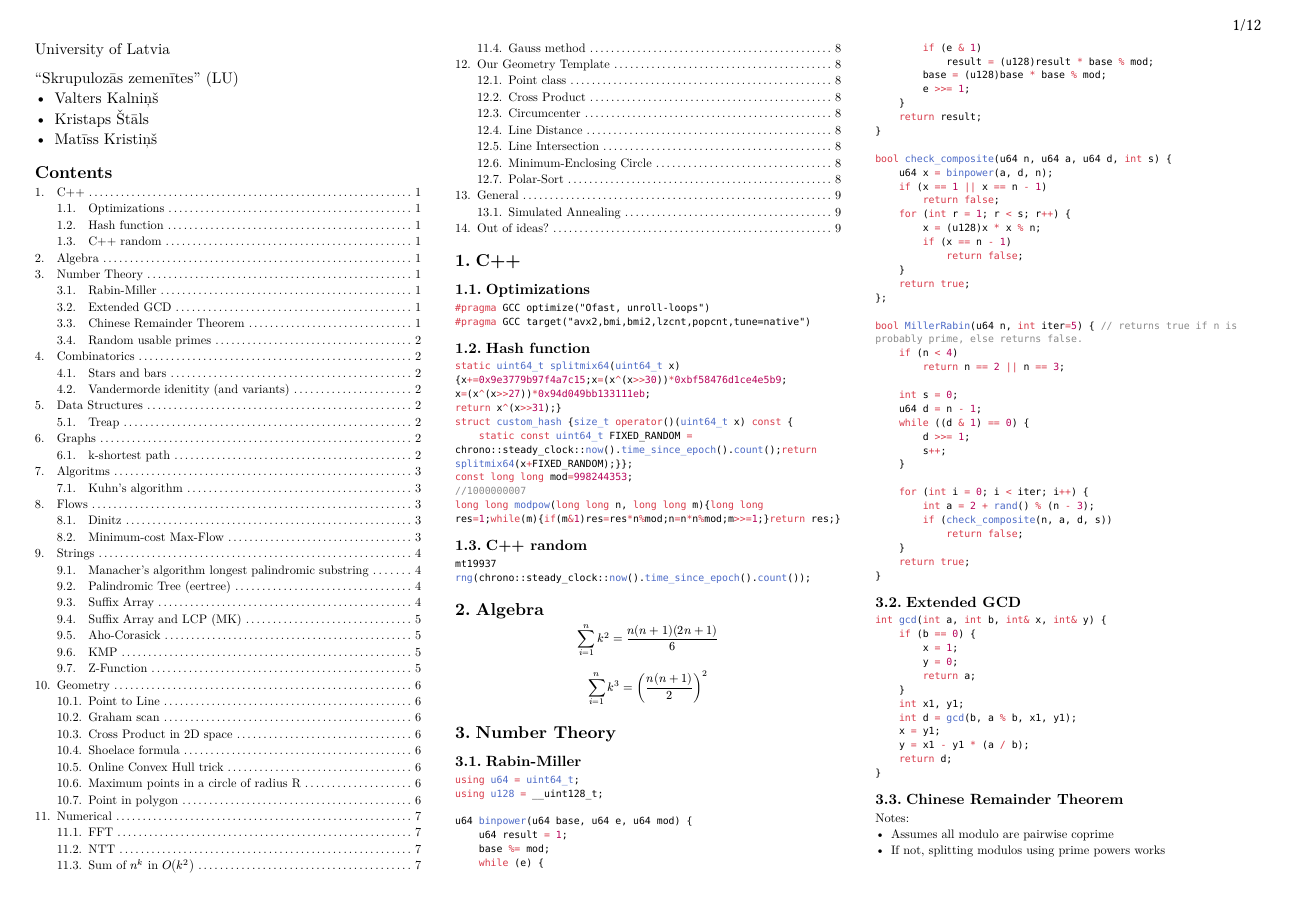
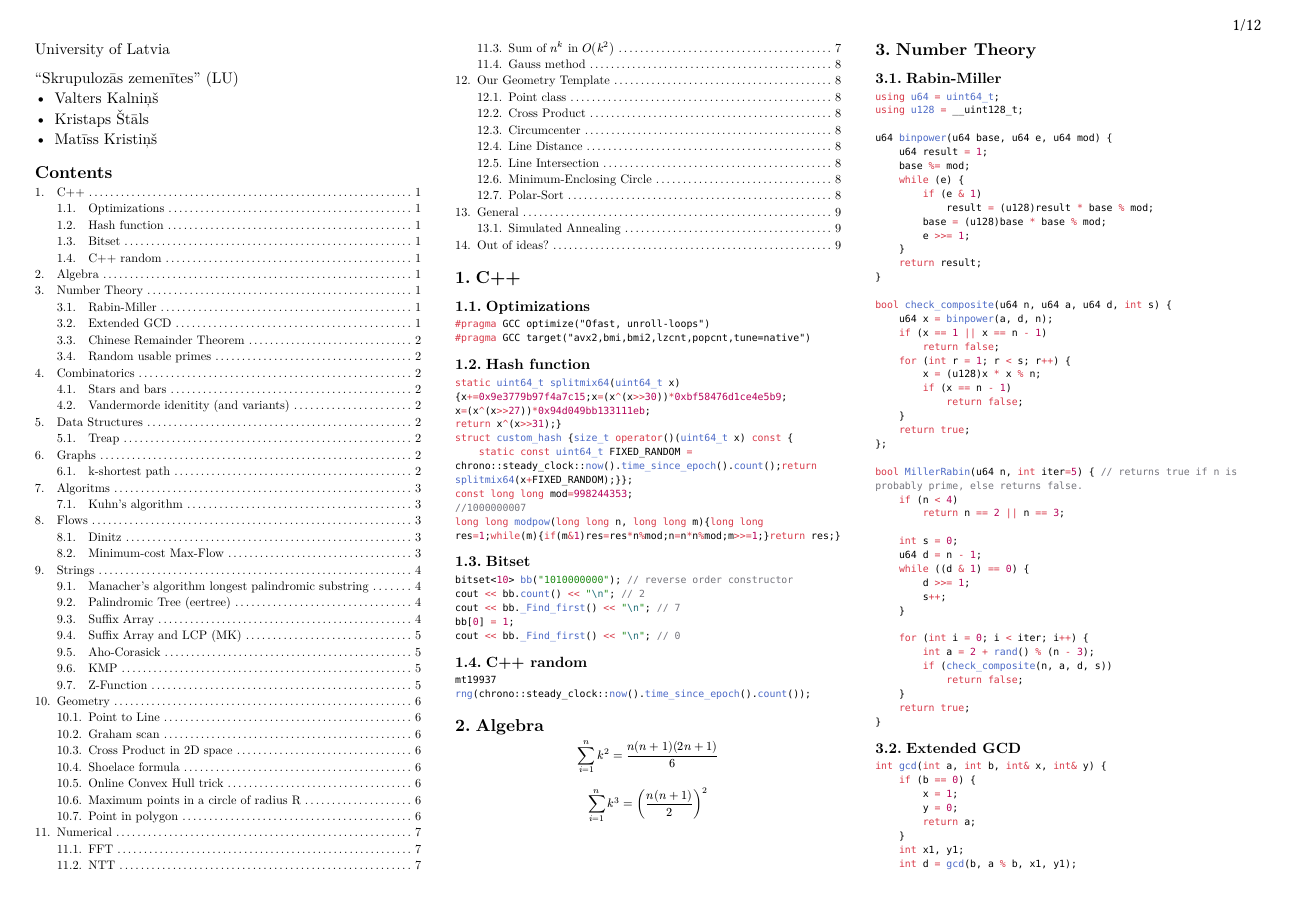
Before and after one commit to mkristins/icpc-pipari, a Typst document (notebook.typ): page 1 of 12. The pictures show the PDF file notebook.pdf that the author committed with the source.

Commit message:
bitset stuff

````diff
--- a/notebook.typ
+++ b/notebook.typ
@@ -58,6 +58,16 @@ struct custom_hash {size_t operator()(uint64_t x) const {
 const long long mod=998244353;
 //1000000007
 long long modpow(long long n, long long m){long long res=1;while(m){if(m&1)res=res*n%mod;n=n*n%mod;m>>=1;}return res;}
+```
+
+== Bitset
+
+```cpp
+bitset<10> bb("1010000000"); // reverse order constructor
+cout << bb.count() << "\n"; // 2
+cout << bb._Find_first() << "\n"; // 7
+bb[0] = 1;
+cout << bb._Find_first() << "\n"; // 0
 ```
 
 == C++ random
````
Also changed, not shown: notebook.pdf.
